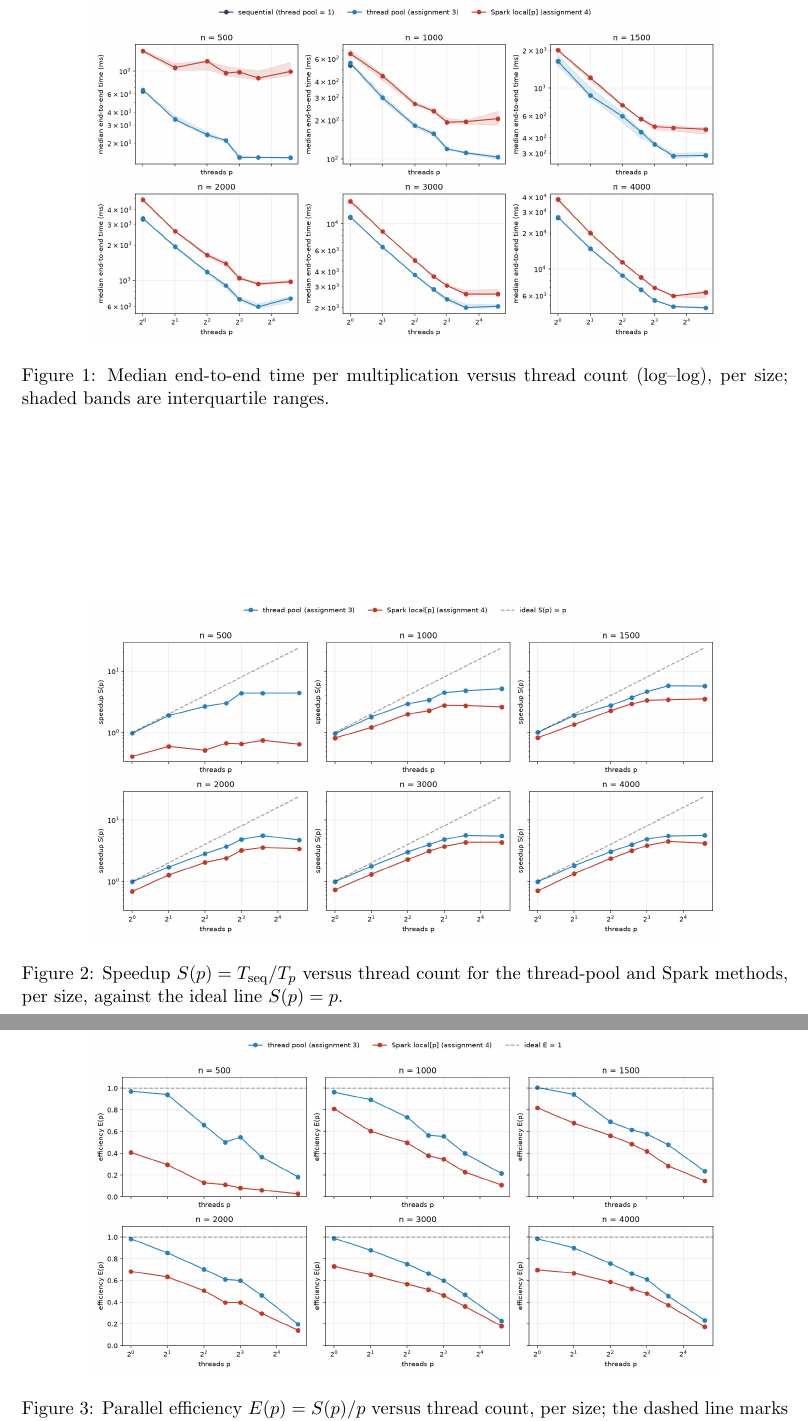
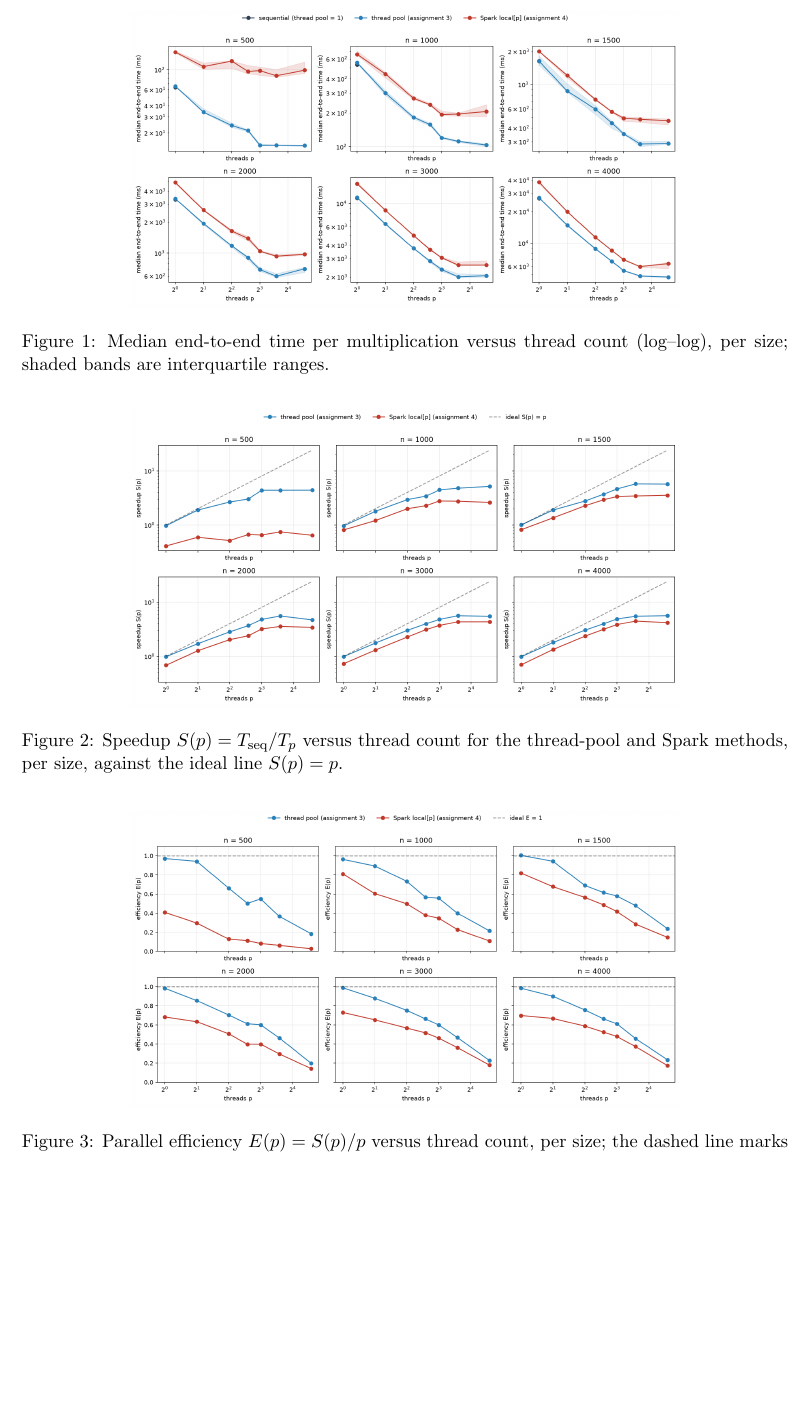
Before and after one commit to aythamilorenzo/bigdata-individual-assignments, a LaTeX problem sheet (assignment-04/report/main.tex): two parts of pages 6 and 7 of 13 before the commit and part of page 6 of 10 after it, the two joined at a grey line, cut so that both start at the same text, the shorter picture padded with empty space. Compiled offline with pdfLaTeX.

Commit message:
style: compact report layout - smaller figures, references and reproducibility on the final page

```diff
--- a/assignment-04/report/main.tex
+++ b/assignment-04/report/main.tex
@@ -331,7 +331,7 @@ $E(p)$ Spark \textbackslash\ $p$ & 1 & 2 & 4 & 6 & 8 & 12 & 24 \\
 
 \begin{figure}[htbp]
 \centering
-\includegraphics[width=0.82\linewidth]{figures/median_time_vs_threads.png}
+\includegraphics[width=0.72\linewidth]{figures/median_time_vs_threads.png}
 \caption{Median end-to-end time per multiplication versus thread count
 (log--log), per size; shaded bands are interquartile ranges.}
 \label{fig:time}
@@ -339,7 +339,7 @@ $E(p)$ Spark \textbackslash\ $p$ & 1 & 2 & 4 & 6 & 8 & 12 & 24 \\
 
 \begin{figure}[htbp]
 \centering
-\includegraphics[width=0.82\linewidth]{figures/speedup_vs_threads.png}
+\includegraphics[width=0.72\linewidth]{figures/speedup_vs_threads.png}
 \caption{Speedup $S(p) = T_{\mathrm{seq}}/T_p$ versus thread count for the
 thread-pool and Spark methods, per size, against the ideal line
 $S(p) = p$.}
@@ -348,7 +348,7 @@ $S(p) = p$.}
 
 \begin{figure}[htbp]
 \centering
-\includegraphics[width=0.82\linewidth]{figures/efficiency_vs_threads.png}
+\includegraphics[width=0.72\linewidth]{figures/efficiency_vs_threads.png}
 \caption{Parallel efficiency $E(p) = S(p)/p$ versus thread count, per size;
 the dashed line marks the ideal $E = 1$.}
 \label{fig:efficiency}
```
Also changed, not shown: assignment-04/report/main.tex (11 more changed lines).
